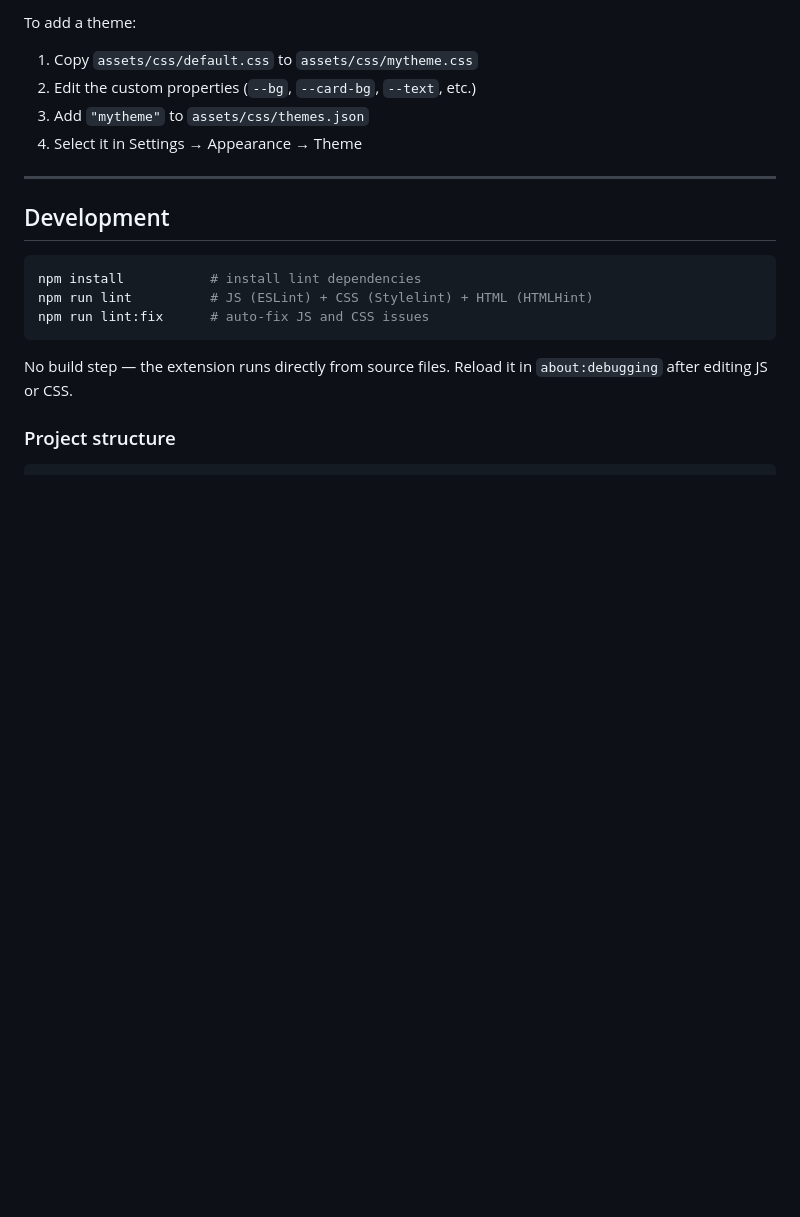
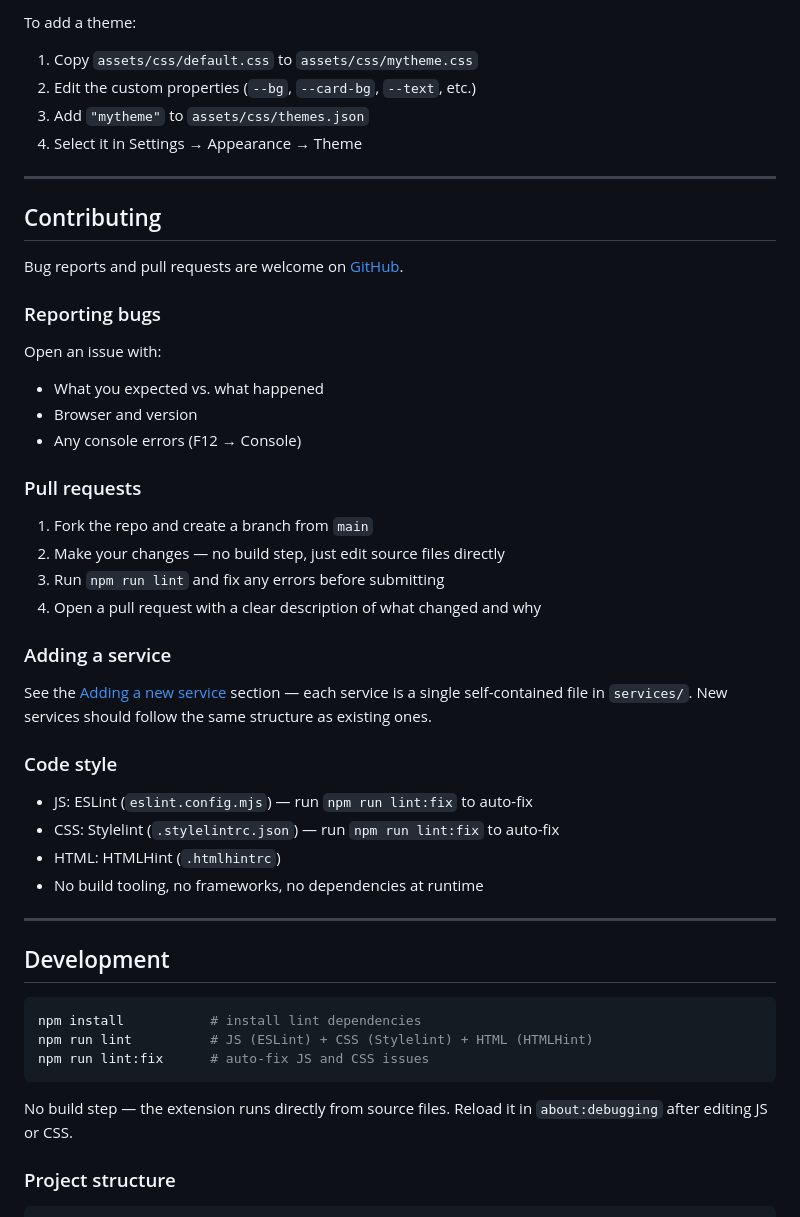
Before and after one commit to davidwolfpaw/BarkBoard, a Markdown page: README.md, the part around the change printed below. Drawn GitHub-style; blank space fills up the shorter version.

````diff
--- a/README.md
+++ b/README.md
@@ -176,6 +182,37 @@ To add a theme:
 
 ---
 
+## Contributing
+
+Bug reports and pull requests are welcome on [GitHub](https://github.com/davidwolfpaw/BarkBoard).
+
+### Reporting bugs
+
+Open an issue with:
+- What you expected vs. what happened
+- Browser and version
+- Any console errors (F12 → Console)
+
+### Pull requests
+
+1. Fork the repo and create a branch from `main`
+2. Make your changes — no build step, just edit source files directly
+3. Run `npm run lint` and fix any errors before submitting
+4. Open a pull request with a clear description of what changed and why
+
+### Adding a service
+
+See the [Adding a new service](#adding-a-new-service) section — each service is a single self-contained file in `services/`. New services should follow the same structure as existing ones.
+
+### Code style
+
+- JS: ESLint (`eslint.config.mjs`) — run `npm run lint:fix` to auto-fix
+- CSS: Stylelint (`.stylelintrc.json`) — run `npm run lint:fix` to auto-fix
+- HTML: HTMLHint (`.htmlhintrc`)
+- No build tooling, no frameworks, no dependencies at runtime
+
+---
+
 ## Development
 
 ```bash
````
Also changed, not shown: other parts of README.md (+6 -0 lines), assets/screenshots/BarkBoard-Screenshot-Default.jpg (added), assets/screenshots/BarkBoard-Screenshot-Pride.jpg (added), assets/screenshots/BarkBoard-Screenshot-Settings.jpg (added).
